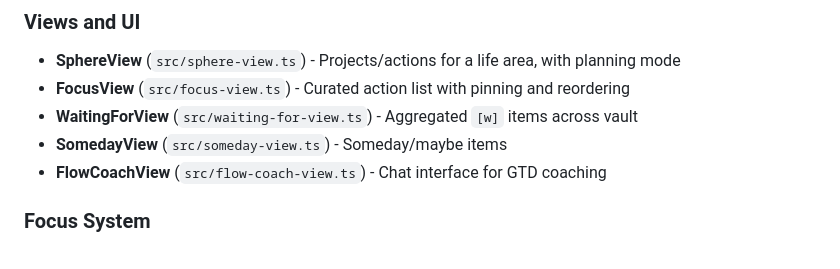
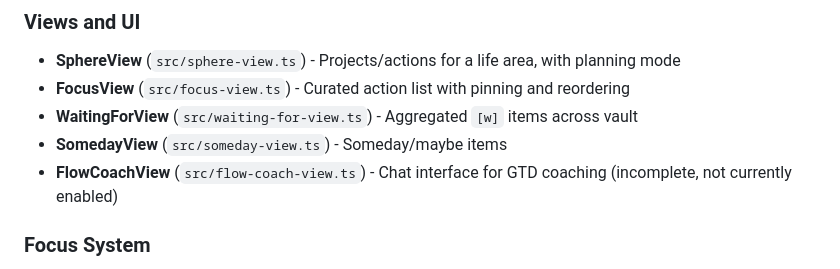
Before and after one commit to tavva/flow, a Markdown page: AGENTS.md, the part around the change. GitHub-like rendering.

Commit message:
Note Flow Coach is incomplete and disabled

```diff
--- a/AGENTS.md
+++ b/AGENTS.md
@@ -89,7 +89,7 @@ Project description and context.
 - **FocusView** (`src/focus-view.ts`) - Curated action list with pinning and reordering
 - **WaitingForView** (`src/waiting-for-view.ts`) - Aggregated `[w]` items across vault
 - **SomedayView** (`src/someday-view.ts`) - Someday/maybe items
-- **FlowCoachView** (`src/flow-coach-view.ts`) - Chat interface for GTD coaching
+- **FlowCoachView** (`src/flow-coach-view.ts`) - Chat interface for GTD coaching (incomplete, not currently enabled)
 
 ### Focus System
 
```
